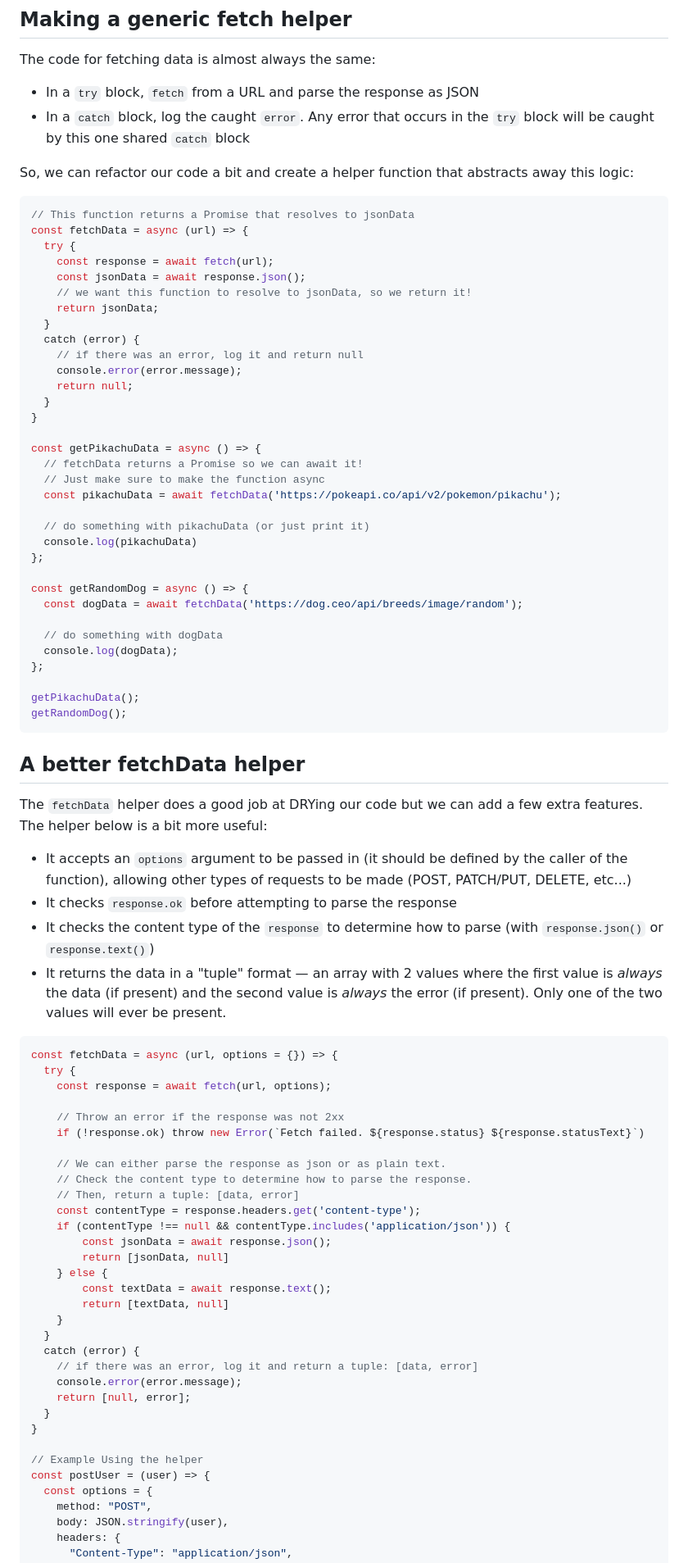
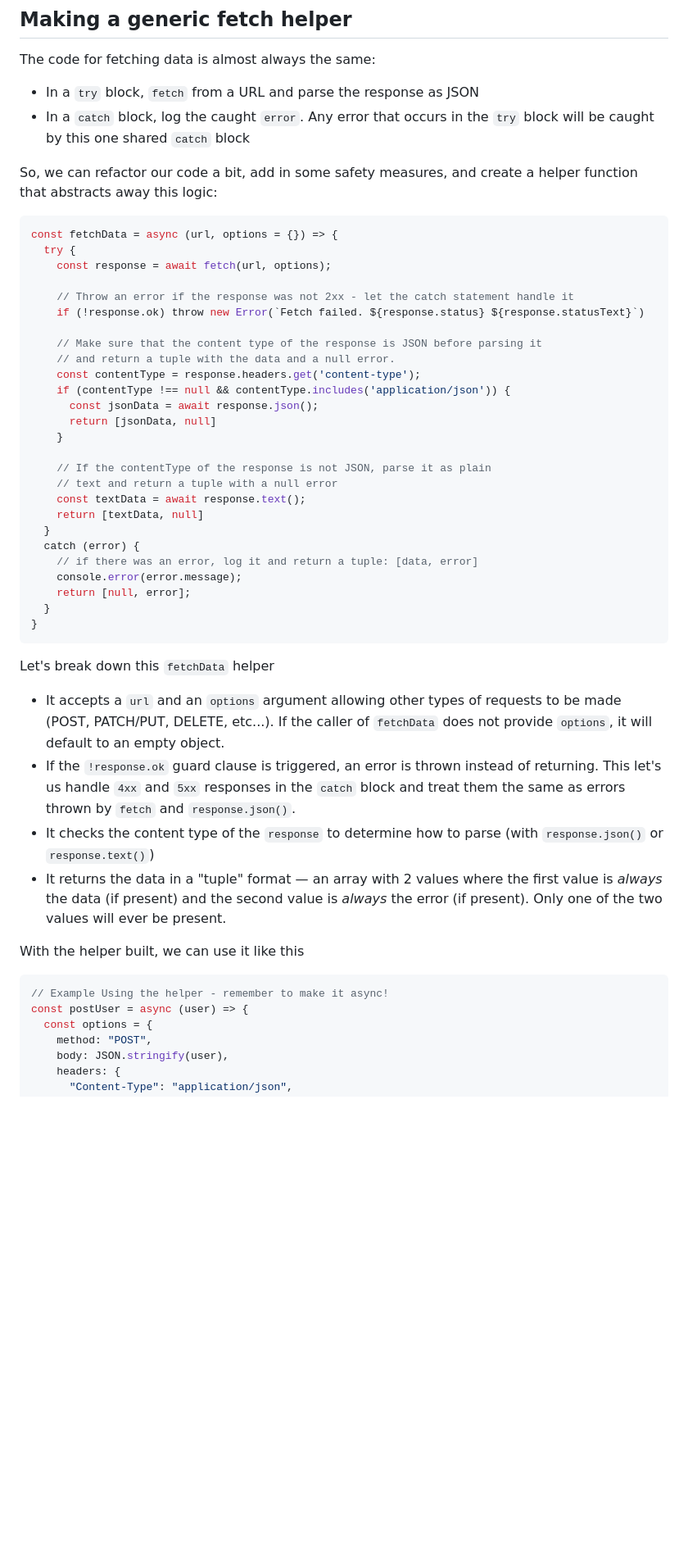
Before and after one commit to The-Marcy-Lab-School/3-0-3-async-await, a Markdown page: README.md, the part around one of its changes. Shown at 82% size. GitHub-like rendering; blank space fills up the shorter version.

Commit message:
simplifying readme

````diff
--- a/README.md
+++ b/README.md
@@ -133,72 +151,28 @@ The code for fetching data is almost always the same:
 - In a `try` block, `fetch` from a URL and parse the response as JSON
 - In a `catch` block, log the caught `error`. Any error that occurs in the `try` block will be caught by this one shared `catch` block
 
-So, we can refactor our code a bit and create a helper function that abstracts away this logic:
-
-```js
-// This function returns a Promise that resolves to jsonData
-const fetchData = async (url) => {
-  try {
-    const response = await fetch(url);
-    const jsonData = await response.json();
-    // we want this function to resolve to jsonData, so we return it!
-    return jsonData;
-  }
-  catch (error) {
-    // if there was an error, log it and return null
-    console.error(error.message);
-    return null;
-  }
-}
-
-const getPikachuData = async () => {
-  // fetchData returns a Promise so we can await it!
-  // Just make sure to make the function async
-  const pikachuData = await fetchData('https://pokeapi.co/api/v2/pokemon/pikachu');
-
-  // do something with pikachuData (or just print it)
-  console.log(pikachuData)
-};
-
-const getRandomDog = async () => {
-  const dogData = await fetchData('https://dog.ceo/api/breeds/image/random');
-
-  // do something with dogData
-  console.log(dogData);
-};
-
-getPikachuData();
-getRandomDog();
-```
-
-## A better fetchData helper
-
-The `fetchData` helper does a good job at DRYing our code but we can add a few extra features. The helper below is a bit more useful:
-
-* It accepts an `options` argument to be passed in (it should be defined by the caller of the function), allowing other types of requests to be made (POST, PATCH/PUT, DELETE, etc...)
-* It checks `response.ok` before attempting to parse the response
-* It checks the content type of the `response` to determine how to parse (with `response.json()` or `response.text()`)
-* It returns the data in a "tuple" format — an array with 2 values where the first value is _always_ the data (if present) and the second value is _always_ the error (if present). Only one of the two values will ever be present.
+So, we can refactor our code a bit, add in some safety measures, and create a helper function that abstracts away this logic:
 
 ```js
 const fetchData = async (url, options = {}) => {
   try {
     const response = await fetch(url, options);
 
-    // Throw an error if the response was not 2xx
+    // Throw an error if the response was not 2xx - let the catch statement handle it
     if (!response.ok) throw new Error(`Fetch failed. ${response.status} ${response.statusText}`)
 
-    // We can either parse the response as json or as plain text.
-    // Check the content type to determine how to parse the response.
-    // Then, return a tuple: [data, error]
+    // Make sure that the content type of the response is JSON before parsing it
+    // and return a tuple with the data and a null error.
     const contentType = response.headers.get('content-type');
     if (contentType !== null && contentType.includes('application/json')) {
-        const jsonData = await response.json();
-        return [jsonData, null]
-    } else {
-        const textData = await response.text();
-        return [textData, null]
+      const jsonData = await response.json();
+      return [jsonData, null]
     }
+
+    // If the contentType of the response is not JSON, parse it as plain
+    // text and return a tuple with a null error
+    const textData = await response.text();
+    return [textData, null]
   }
   catch (error) {
     // if there was an error, log it and return a tuple: [data, error]
@@ -206,9 +180,19 @@ const fetchData = async (url, options = {}) => {
     return [null, error];
   }
 }
+```
 
-// Example Using the helper
-const postUser = (user) => {
+Let's break down this `fetchData` helper
+* It accepts a `url` and an `options` argument allowing other types of requests to be made (POST, PATCH/PUT, DELETE, etc...). If the caller of `fetchData` does not provide `options`, it will default to an empty object.
+* If the `!response.ok` guard clause is triggered, an error is thrown instead of returning. This let's us handle `4xx` and `5xx` responses in the `catch` block and treat them the same as errors thrown by `fetch` and `response.json()`.
+* It checks the content type of the `response` to determine how to parse (with `response.json()` or `response.text()`)
+* It returns the data in a "tuple" format — an array with 2 values where the first value is _always_ the data (if present) and the second value is _always_ the error (if present). Only one of the two values will ever be present.
+
+With the helper built, we can use it like this
+
+```js
+// Example Using the helper - remember to make it async!
+const postUser = async (user) => {
   const options = {
     method: "POST",
     body: JSON.stringify(user),
````
Also changed, not shown: other parts of README.md (+52 -24 lines).
